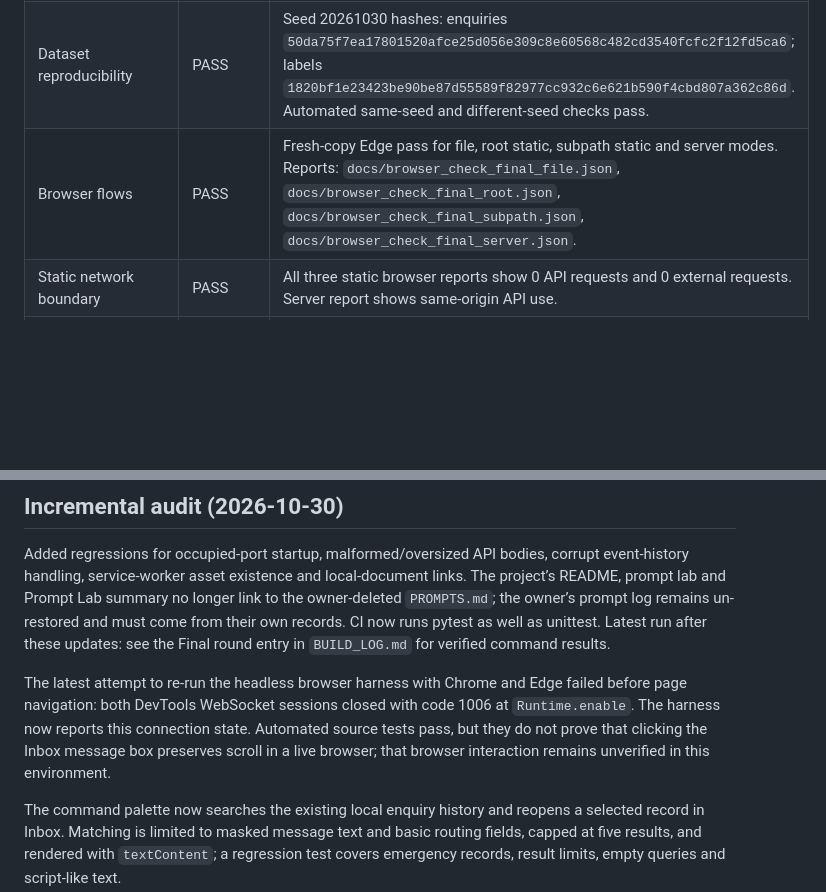
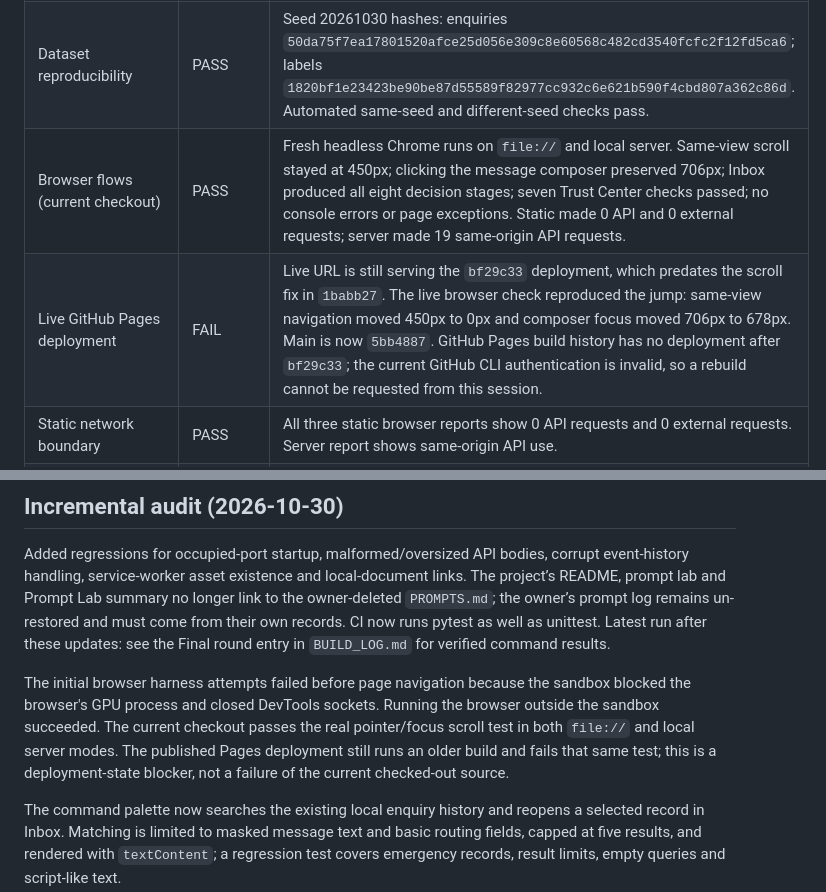
Before and after one commit to Botuserjpg/clinic-enquiry-desk, a Markdown page: docs/FINAL_AUDIT.md, 2 parts joined by grey strips. Rendered like a GitHub page; blank space fills up the shorter version.

Commit message:
Record live Pages scroll regression

```diff
--- a/docs/FINAL_AUDIT.md
+++ b/docs/FINAL_AUDIT.md
@@ -10,7 +10,8 @@ Independent final audit of the repository state on 30 October 2026. The clean-co
 | Evaluation | PASS | 1,500 synthetic rows; exact category+priority 91.87% (bootstrap 95% CI 90.4–93.2%); category accuracy 95.60%; priority accuracy 92.93%. |
 | Emergency safety gate | PASS | 232/232 labelled emergency rows detected; recall 100%; 50 accepted false positives. |
 | Dataset reproducibility | PASS | Seed 20261030 hashes: enquiries `50da75f7ea17801520afce25d056e309c8e60568c482cd3540fcfc2f12fd5ca6`; labels `1820bf1e23423be90be87d55589f82977cc932c6e621b590f4cbd807a362c86d`. Automated same-seed and different-seed checks pass. |
-| Browser flows | PASS | Fresh-copy Edge pass for file, root static, subpath static and server modes. Reports: `docs/browser_check_final_file.json`, `docs/browser_check_final_root.json`, `docs/browser_check_final_subpath.json`, `docs/browser_check_final_server.json`. |
+| Browser flows (current checkout) | PASS | Fresh headless Chrome runs on `file://` and local server. Same-view scroll stayed at 450px; clicking the message composer preserved 706px; Inbox produced all eight decision stages; seven Trust Center checks passed; no console errors or page exceptions. Static made 0 API and 0 external requests; server made 19 same-origin API requests. |
+| Live GitHub Pages deployment | FAIL | Live URL is still serving the `bf29c33` deployment, which predates the scroll fix in `1babb27`. The live browser check reproduced the jump: same-view navigation moved 450px to 0px and composer focus moved 706px to 678px. Main is now `5bb4887`. GitHub Pages build history has no deployment after `bf29c33`; the current GitHub CLI authentication is invalid, so a rebuild cannot be requested from this session. |
 | Static network boundary | PASS | All three static browser reports show 0 API requests and 0 external requests. Server report shows same-origin API use. |
 | Trust Center and accessibility smoke | PASS | Each browser mode ran all 7 Trust Center checks successfully; no console errors or page exceptions. Keyboard skip-link, command palette and reduced-motion smoke checks passed. |
 | Security/document scan | PASS | Tests cover input handling, same-origin API checks, JSON-only writes, protected runtime files, permissions, text-node rendering (no UI HTML sinks), headers and safe paths; repository scan found no machine-local path or obvious secret pattern in shipped text. |
@@ -28,6 +29,6 @@ Evaluation regenerates `docs/evaluation_metrics.js` alongside the JSON and Markd
 
 Added regressions for occupied-port startup, malformed/oversized API bodies, corrupt event-history handling, service-worker asset existence and local-document links. The project’s README, prompt lab and Prompt Lab summary no longer link to the owner-deleted `PROMPTS.md`; the owner’s prompt log remains un-restored and must come from their own records. CI now runs pytest as well as unittest. Latest run after these updates: see the Final round entry in `BUILD_LOG.md` for verified command results.
 
-The latest attempt to re-run the headless browser harness with Chrome and Edge failed before page navigation: both DevTools WebSocket sessions closed with code 1006 at `Runtime.enable`. The harness now reports this connection state. Automated source tests pass, but they do not prove that clicking the Inbox message box preserves scroll in a live browser; that browser interaction remains unverified in this environment.
+The initial browser harness attempts failed before page navigation because the sandbox blocked the browser's GPU process and closed DevTools sockets. Running the browser outside the sandbox succeeded. The current checkout passes the real pointer/focus scroll test in both `file://` and local server modes. The published Pages deployment still runs an older build and fails that same test; this is a deployment-state blocker, not a failure of the current checked-out source.
 
 The command palette now searches the existing local enquiry history and reopens a selected record in Inbox. Matching is limited to masked message text and basic routing fields, capped at five results, and rendered with `textContent`; a regression test covers emergency records, result limits, empty queries and script-like text.
```
